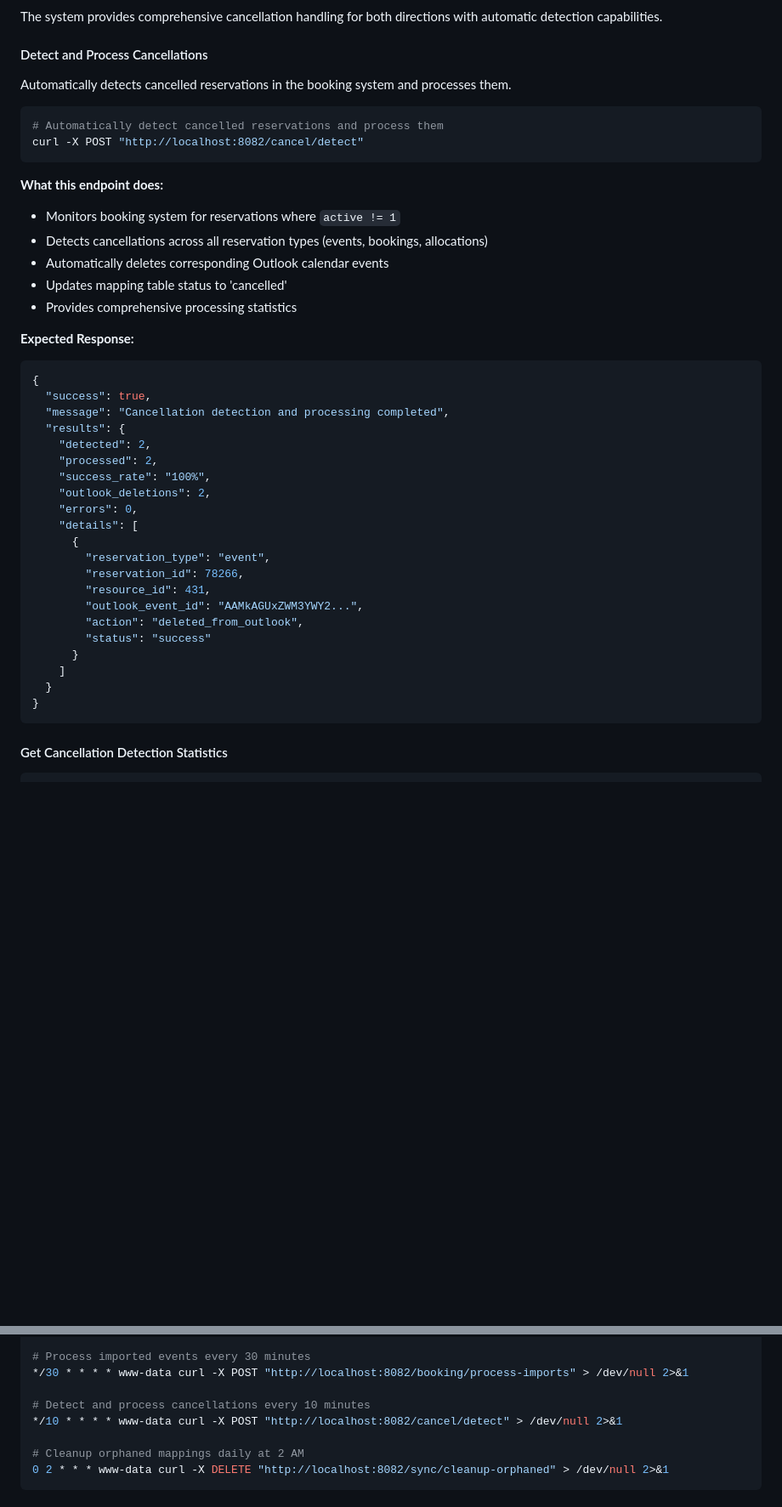
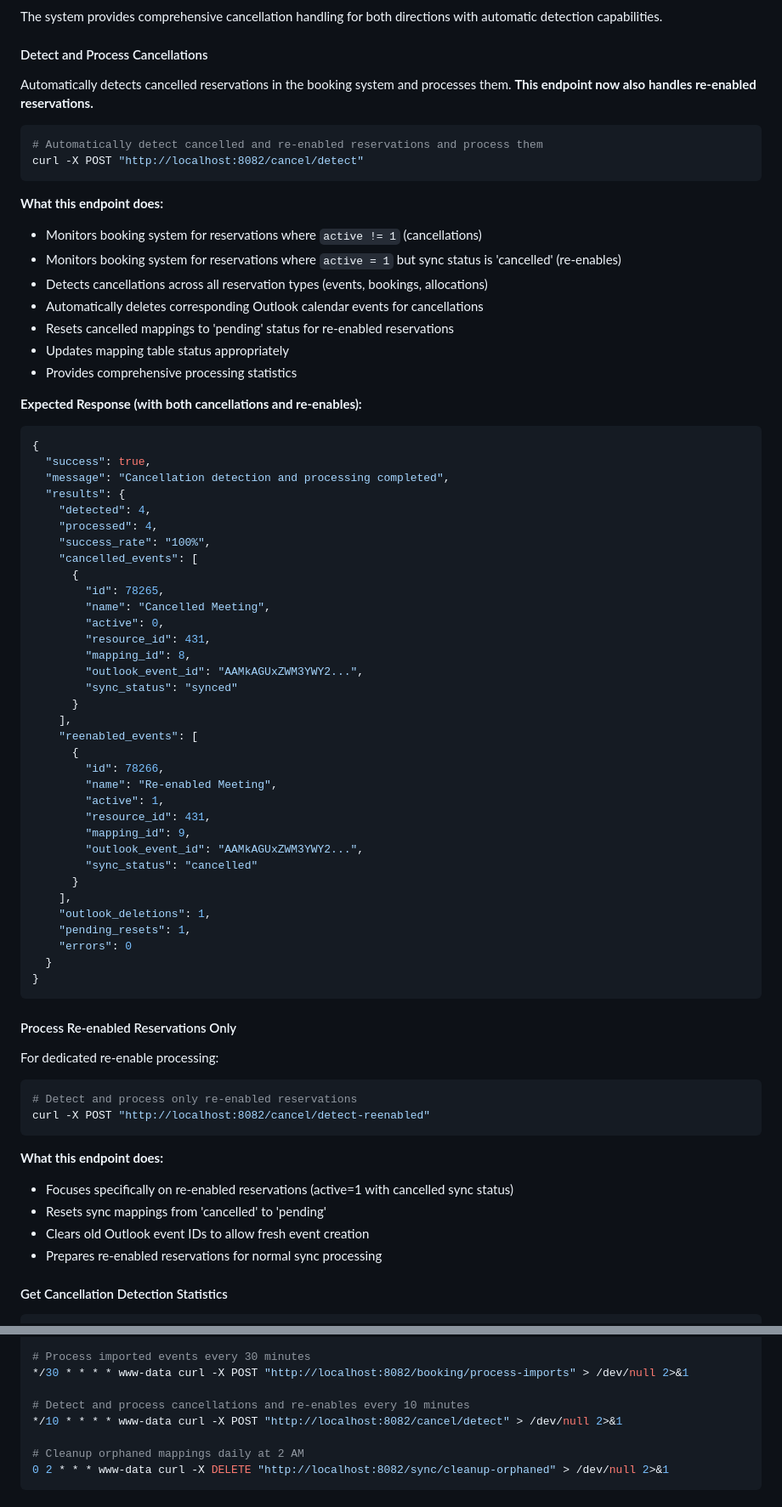
Before and after one commit to PorticoEstate/OutlookBookingSync, a Markdown page: doc/sync_usage_guide.md, 2 parts joined by grey strips. Shown: that part at 85% size. Rendered like a GitHub page; blank space fills up the shorter version.

Commit message:
feat: Enhance cancellation management to include re-enabled reservations detection and processing

````diff
--- a/doc/sync_usage_guide.md
+++ b/doc/sync_usage_guide.md
@@ -194,44 +194,74 @@ The system provides comprehensive cancellation handling for both directions with
 
 #### Detect and Process Cancellations
 
-Automatically detects cancelled reservations in the booking system and processes them.
+Automatically detects cancelled reservations in the booking system and processes them. **This endpoint now also handles re-enabled reservations.**
 
 ```bash
-# Automatically detect cancelled reservations and process them
+# Automatically detect cancelled and re-enabled reservations and process them
 curl -X POST "http://localhost:8082/cancel/detect"
 ```
 
 **What this endpoint does:**
-- Monitors booking system for reservations where `active != 1`
+- Monitors booking system for reservations where `active != 1` (cancellations)
+- Monitors booking system for reservations where `active = 1` but sync status is 'cancelled' (re-enables)
 - Detects cancellations across all reservation types (events, bookings, allocations)
-- Automatically deletes corresponding Outlook calendar events
-- Updates mapping table status to 'cancelled'
+- Automatically deletes corresponding Outlook calendar events for cancellations
+- Resets cancelled mappings to 'pending' status for re-enabled reservations
+- Updates mapping table status appropriately
 - Provides comprehensive processing statistics
 
-**Expected Response:**
+**Expected Response (with both cancellations and re-enables):**
 ```json
 {
   "success": true,
   "message": "Cancellation detection and processing completed",
   "results": {
-    "detected": 2,
-    "processed": 2,
+    "detected": 4,
+    "processed": 4,
     "success_rate": "100%",
-    "outlook_deletions": 2,
-    "errors": 0,
-    "details": [
+    "cancelled_events": [
       {
-        "reservation_type": "event",
-        "reservation_id": 78266,
+        "id": 78265,
+        "name": "Cancelled Meeting",
+        "active": 0,
         "resource_id": 431,
+        "mapping_id": 8,
         "outlook_event_id": "AAMkAGUxZWM3YWY2...",
-        "action": "deleted_from_outlook",
-        "status": "success"
+        "sync_status": "synced"
       }
-    ]
+    ],
+    "reenabled_events": [
+      {
+        "id": 78266,
+        "name": "Re-enabled Meeting",
+        "active": 1,
+        "resource_id": 431,
+        "mapping_id": 9,
+        "outlook_event_id": "AAMkAGUxZWM3YWY2...",
+        "sync_status": "cancelled"
+      }
+    ],
+    "outlook_deletions": 1,
+    "pending_resets": 1,
+    "errors": 0
   }
 }
 ```
+
+#### Process Re-enabled Reservations Only
+
+For dedicated re-enable processing:
+
+```bash
+# Detect and process only re-enabled reservations
+curl -X POST "http://localhost:8082/cancel/detect-reenabled"
+```
+
+**What this endpoint does:**
+- Focuses specifically on re-enabled reservations (active=1 with cancelled sync status)
+- Resets sync mappings from 'cancelled' to 'pending'
+- Clears old Outlook event IDs to allow fresh event creation
+- Prepares re-enabled reservations for normal sync processing
 
 #### Get Cancellation Detection Statistics
 
@@ -752,7 +845,7 @@ PATH=/usr/local/bin:/usr/bin:/bin
 # Process imported events every 30 minutes
 */30 * * * * www-data curl -X POST "http://localhost:8082/booking/process-imports" > /dev/null 2>&1
 
-# Detect and process cancellations every 10 minutes
+# Detect and process cancellations and re-enables every 10 minutes
 */10 * * * * www-data curl -X POST "http://localhost:8082/cancel/detect" > /dev/null 2>&1
 
 # Cleanup orphaned mappings daily at 2 AM
````
Also changed, not shown: other parts of doc/sync_usage_guide.md (+71 -8 lines), doc/calendar_sync_service_plan.md (+13 -6 lines).
